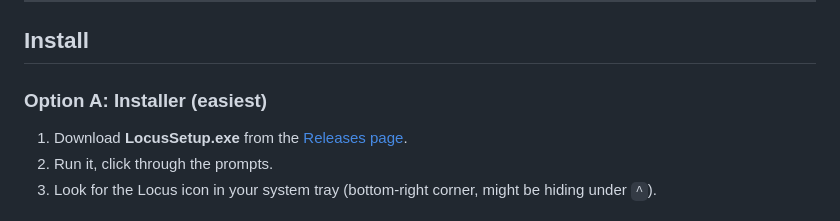
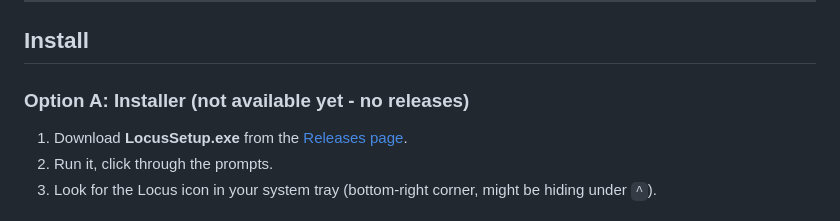
Before and after one commit to LowPolyPhosphorus/locus-for-windows, a Markdown page: README.md, the part around the change. GitHub-like rendering.

```diff
--- a/README.md
+++ b/README.md
@@ -12,7 +12,7 @@ Website: **https://locusfocusapp.netlify.app**
 
 ## Install
 
-### Option A: Installer (easiest)
+### Option A: Installer (not available yet - no releases)
 1. Download **LocusSetup.exe** from the [Releases page](../../releases/latest).
 2. Run it, click through the prompts.
 3. Look for the Locus icon in your system tray (bottom-right corner, might be hiding under `^`).
```
